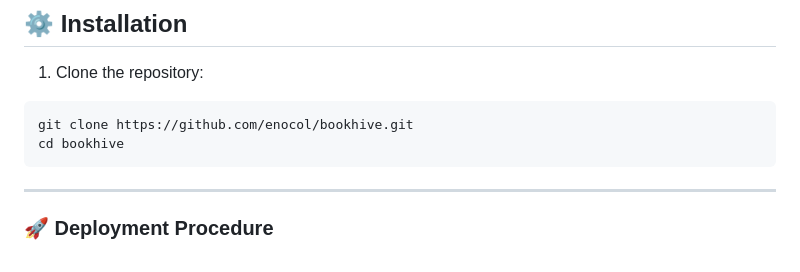
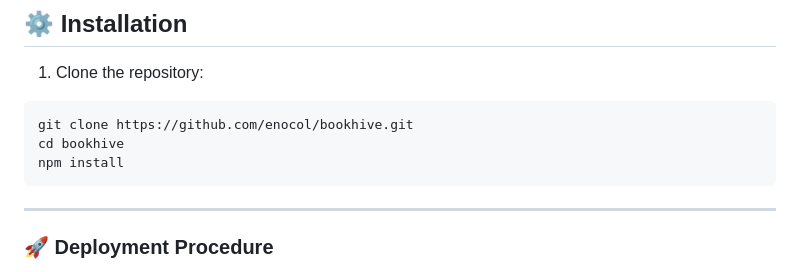
Before and after one commit to enocol/BookHive, a Markdown page: README.md, the part around the change. GitHub-like rendering.

````diff
--- a/README.md
+++ b/README.md
@@ -262,6 +262,7 @@ Make sure the ESLint extension is installed in VSCode.
 ```bash
 git clone https://github.com/enocol/bookhive.git
 cd bookhive
+npm install
 ```
 
 ---
````
